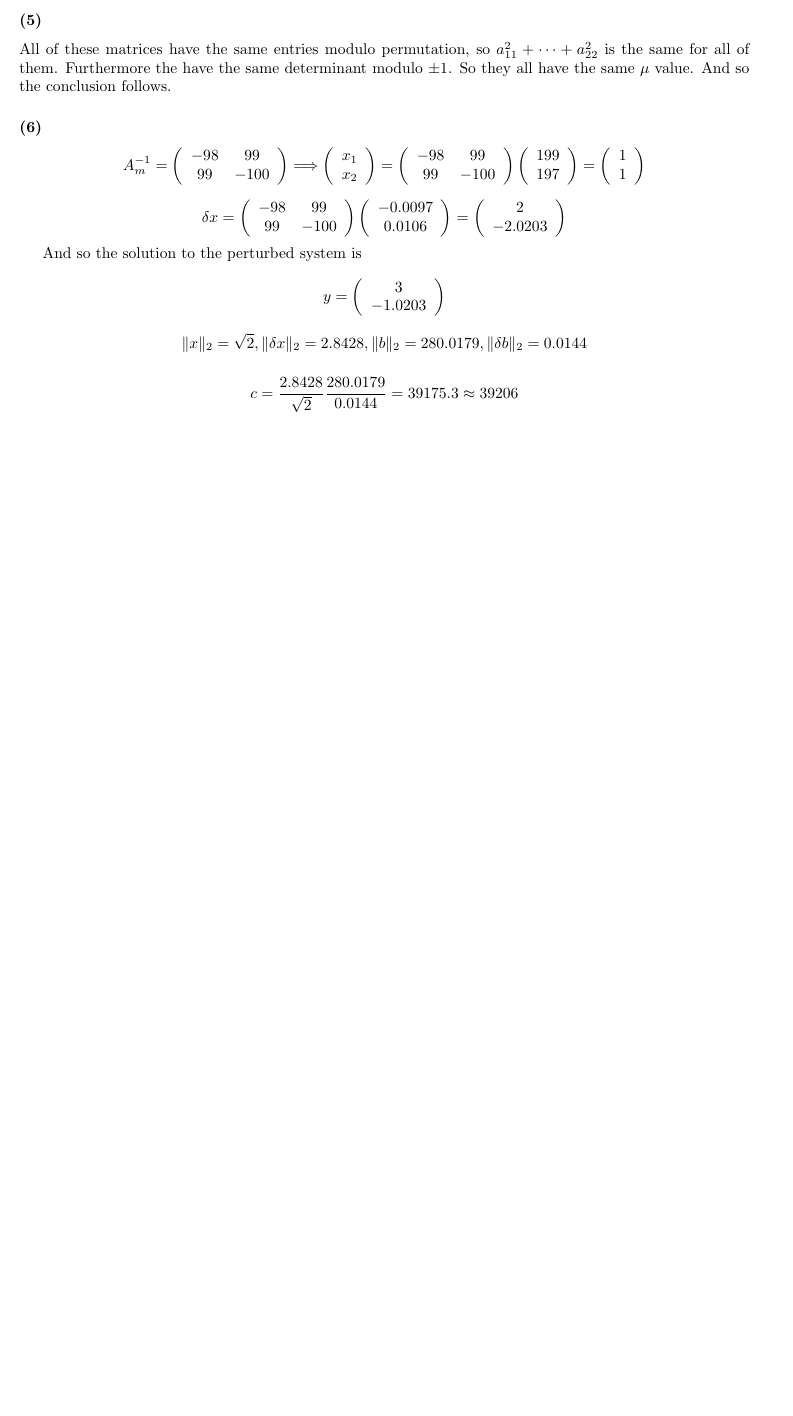
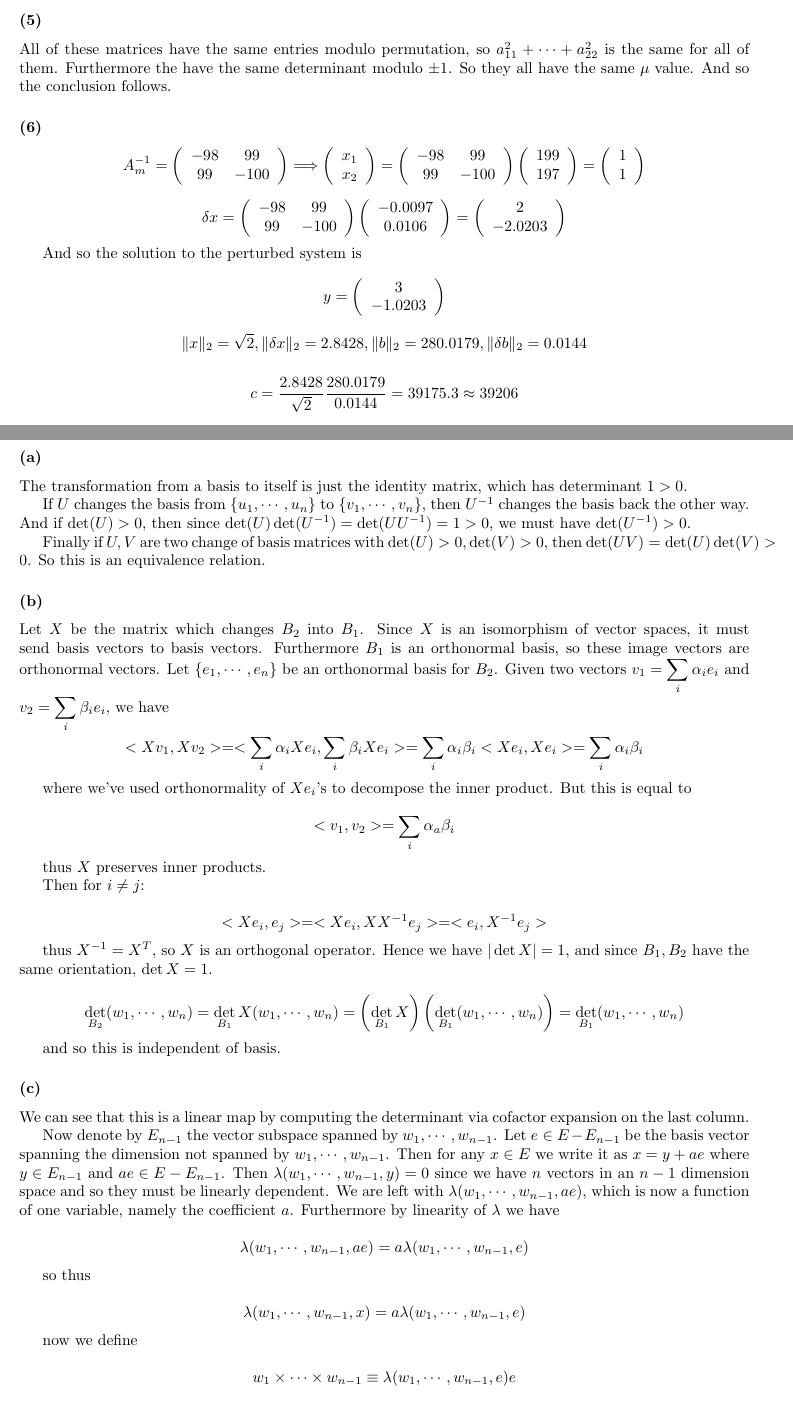
Before and after one commit to sam-panzer/CIS-515-Homework-Assignments, a LaTeX problem sheet (hw5/hw5.tex): part of page 11 of 11 before the commit and two parts of pages 11 and 12 of 13 after it, the two joined at a grey line, cut so that both start at the same text, the shorter picture padded with empty space. Compiled offline with pdfLaTeX.

Commit message:
finished B8

```diff
--- a/hw5/hw5.tex
+++ b/hw5/hw5.tex
@@ -616,3 +614,46 @@ And so the solution to the perturbed system is
 
 \[ c = \dfrac{2.8428}{\sqrt{2}} \dfrac{280.0179}{0.0144} = 39175.3 \approx 39206\]
 
+\subsection{(B8)}
+
+\subsubsection{(a)} The transformation from a basis to itself is just the identity matrix, which has determinant $1 > 0$.
+
+If $U$ changes the basis from $\{u_1,\cdots,u_n\}$ to $\{v_1,\cdots,v_n\}$, then $U^{-1}$ changes the basis back the other way. And if $\det(U) > 0$, then since $\det(U) \det(U^{-1}) = \det(UU^{-1}) = 1 > 0$, we must have $\det(U^{-1}) > 0$.
+
+Finally if $U,V$ are two change of basis matrices with $\det(U)>0, \det(V)>0$, then $\det(UV)=\det(U)\det(V) > 0 $. So this is an equivalence relation.
+
+\subsubsection{(b)} Let $X$ be the matrix which changes $B_2$ into $B_1$. Since $X$ is an isomorphism of vector spaces, it must send basis vectors to basis vectors. Furthermore $B_1$ is an orthonormal basis, so these image vectors are orthonormal vectors. Let $\{e_1,\cdots,e_n\}$ be an orthonormal basis for $B_2$. Given two vectors $v_1 = \displaystyle\sum_i \alpha_i e_i$ and $v_2 = \displaystyle\sum_i \beta_i e_i$, we have
+
+\[ <Xv_1, Xv_2> = <\sum_i \alpha_i X e_i, \sum_i \beta_i X e_i> = \sum_i \alpha_i \beta_i < Xe_i, X e_i> = \sum_i \alpha_i \beta_i\]
+
+where we've used orthonormality of $Xe_i$'s to decompose the inner product. But this is equal to
+
+\[ <v_1, v_2> = \sum_i \alpha_a \beta_i \]
+
+thus $X$ preserves inner products.
+
+Then for $i\neq j$:
+
+\[ <X e_i, e_j> = <Xe_i, XX^{-1} e_j > = <e_i, X^{-1} e_j> \]
+
+thus $X^{-1} = X^T$, so $X$ is an orthogonal operator. Hence we have $|\det X| = 1$, and since $B_1,B_2$ have the same orientation, $\det X = 1$.
+
+\[\det_{B_2} (w_1,\cdots,w_n) = \det_{B_1} X(w_1,\cdots,w_n) = \left (\det_{B_1} X\right) \left(\det_{B_1} (w_1,\cdots,w_n)\right) = \det_{B_1} (w_1,\cdots,w_n)\]
+
+and so this is independent of basis.
+
+\subsubsection{(c)}
+
+We can see that this is a linear map by computing the determinant via cofactor expansion on the last column.
+
+Now denote by $E_{n-1}$ the vector subspace spanned by $w_1,\cdots,w_{n-1}$. Let $e \in E - E_{n-1}$ be the basis vector spanning the dimension not spanned by $w_1,\cdots,w_{n-1}$. Then for any $x \in E$ we write it as $x = y + ae$ where $y \in E_{n-1}$ and $ae \in E - E_{n-1}$. Then $\lambda(w_1,\cdots,w_{n-1},y) = 0$ since we have $n$ vectors in an $n-1$ dimension space and so they must be linearly dependent. We are left with $\lambda(w_1,\cdots,w_{n-1},ae)$, which is now a function of one variable, namely the coefficient $a$. Furthermore by linearity of $\lambda$ we have
+
+\[ \lambda(w_1,\cdots,w_{n-1},ae) = a \lambda(w_1,\cdots,w_{n-1},e) \]
+
+so thus
+
+\[ \lambda(w_1,\cdots,w_{n-1},x) = a \lambda(w_1,\cdots,w_{n-1},e) \]
+
+now we define
+
+\[ w_1 \times \cdots \times w_{n-1} \equiv \lambda(w_1,\cdots,w_{n-1},e) e\]
```
Also changed, not shown: hw5/hw5.tex (12 more changed lines).
